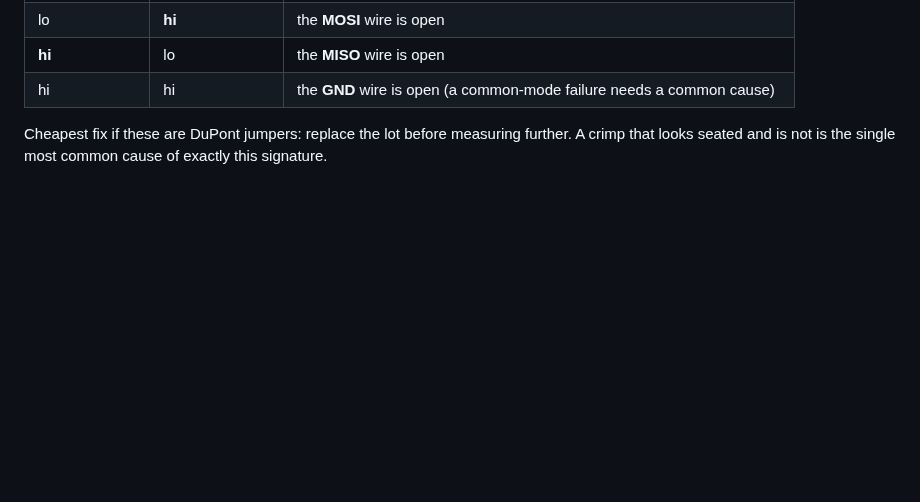
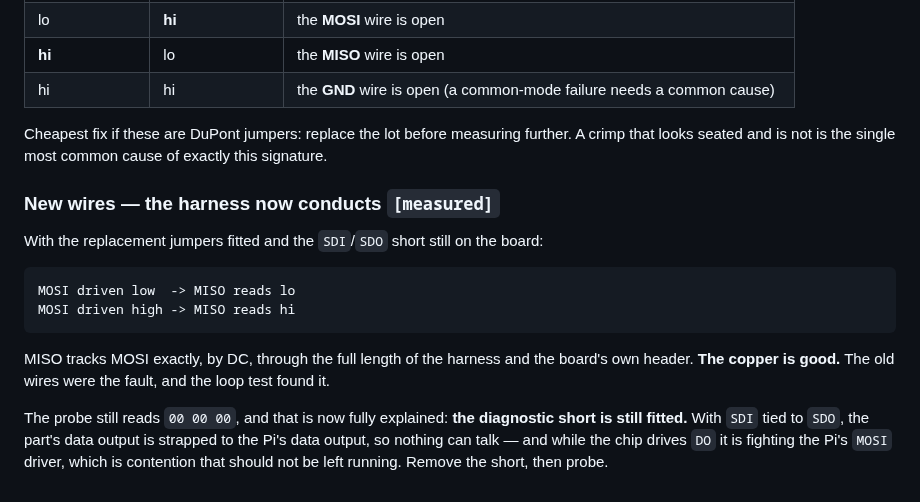
Before and after one commit to pb-aero/lima, a Markdown page: linux/aerovault-spi/RESULTS-2026-09-16.md, the part around the change. GitHub-like rendering; blank space fills up the shorter version.

Commit message:
[LIMA] New wires conduct end to end by DC - the old harness was the fault, and the remaining silence is the diagnostic short still being fitted

````diff
--- a/linux/aerovault-spi/RESULTS-2026-09-16.md
+++ b/linux/aerovault-spi/RESULTS-2026-09-16.md
@@ -293,3 +293,20 @@ both data pins are set to inputs with pull-ups and read:
 
 Cheapest fix if these are DuPont jumpers: replace the lot before measuring further. A crimp that
 looks seated and is not is the single most common cause of exactly this signature.
+
+### New wires — the harness now conducts `[measured]`
+
+With the replacement jumpers fitted and the `SDI`/`SDO` short still on the board:
+
+```
+MOSI driven low  -> MISO reads lo
+MOSI driven high -> MISO reads hi
+```
+
+MISO tracks MOSI exactly, by DC, through the full length of the harness and the board's own header.
+**The copper is good.** The old wires were the fault, and the loop test found it.
+
+The probe still reads `00 00 00`, and that is now fully explained: **the diagnostic short is still
+fitted.** With `SDI` tied to `SDO`, the part's data output is strapped to the Pi's data output, so
+nothing can talk — and while the chip drives `DO` it is fighting the Pi's `MOSI` driver, which is
+contention that should not be left running. Remove the short, then probe.
````
